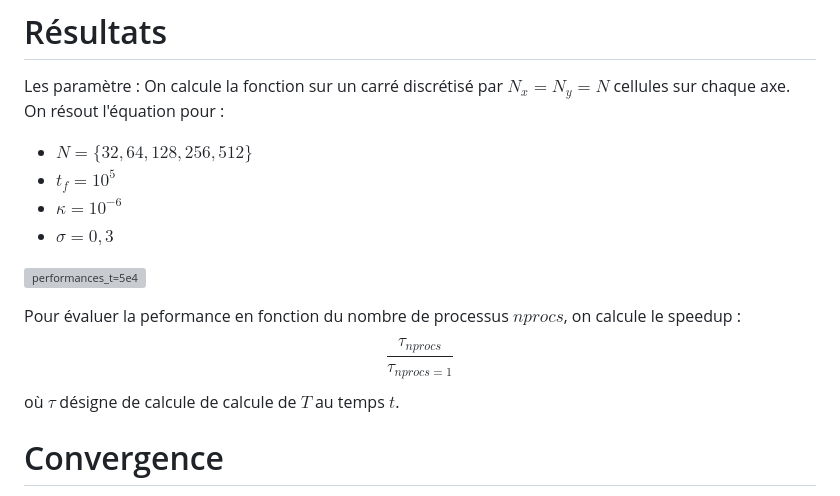
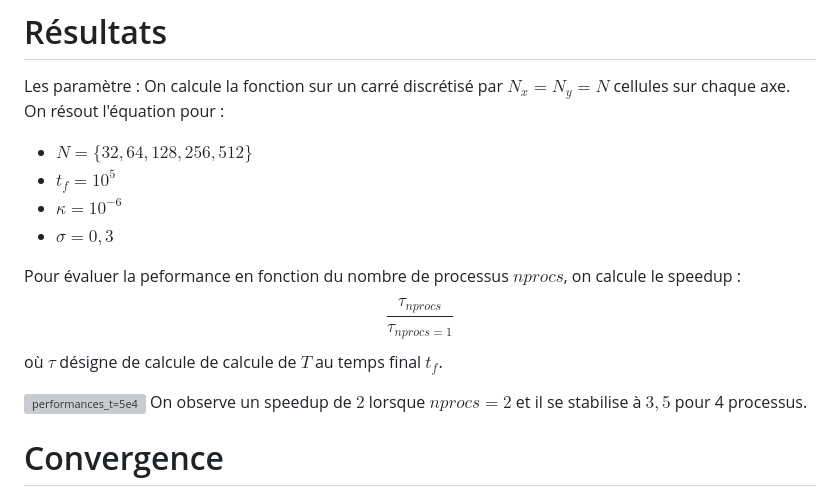
Before and after one commit to alexislaurent1321-gif/heat_transfer_MPI, a Markdown page: README.md, the part around the change. Drawn GitHub-style; grey boxes are pictures that could not be loaded.

Commit message:
Revise performance metrics and add speedup details
Updated performance evaluation section and added speedup observations.

```diff
--- a/README.md
+++ b/README.md
@@ -87,14 +87,12 @@ On résout l'équation pour :
 - $\kappa = 10^{-6}$
 - $\sigma = 0,3$
 
-
-
+Pour évaluer la peformance en fonction du nombre de processus $nprocs$, on calcule le speedup :
+$$\frac{\tau_{nprocs}}{\tau_{nprocs=1}}$$
+où $\tau$ désigne de calcule de calcule de $T$ au temps final $t_f$.
 
 ![performances_t=5e4](https://github.com/user-attachments/assets/798080bd-6cfa-4726-9d5b-74b706927f07)
-
-Pour évaluer la peformance en fonction du nombre de processus $nprocs$, on calcule le speedup :
-$$\frac{\tau_{nprocs}}{\tau_{nprocs=1}}$$
-où $\tau$ désigne de calcule de calcule de $T$ au temps $t$.
+On  observe un speedup de $2$ lorsque $nprocs=2$ et il se stabilise à $3,5$ pour 4 processus.
 
 # Convergence
 En chaque configuration, on divisé la plus petite unité du domaine par deux : \
```
